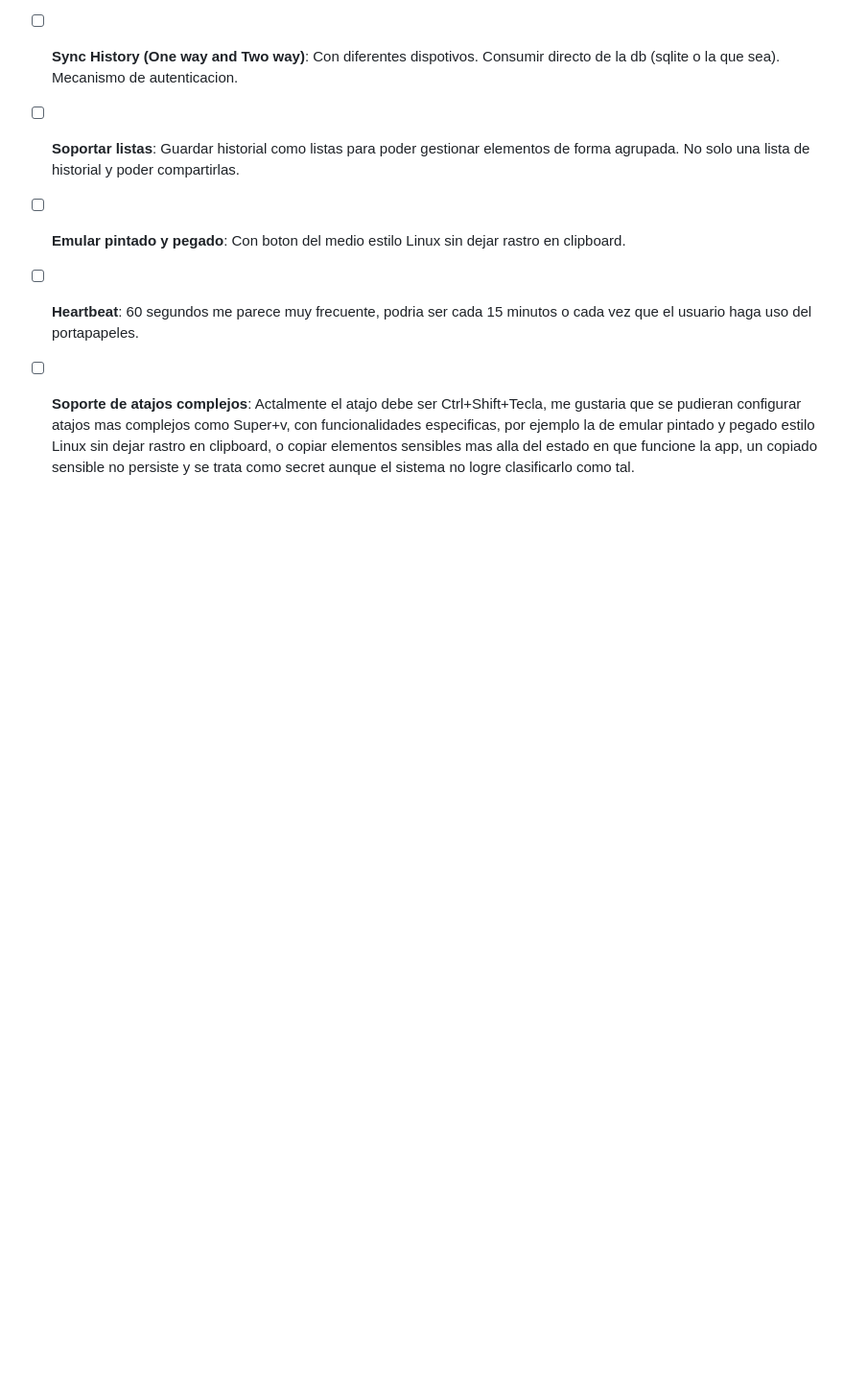
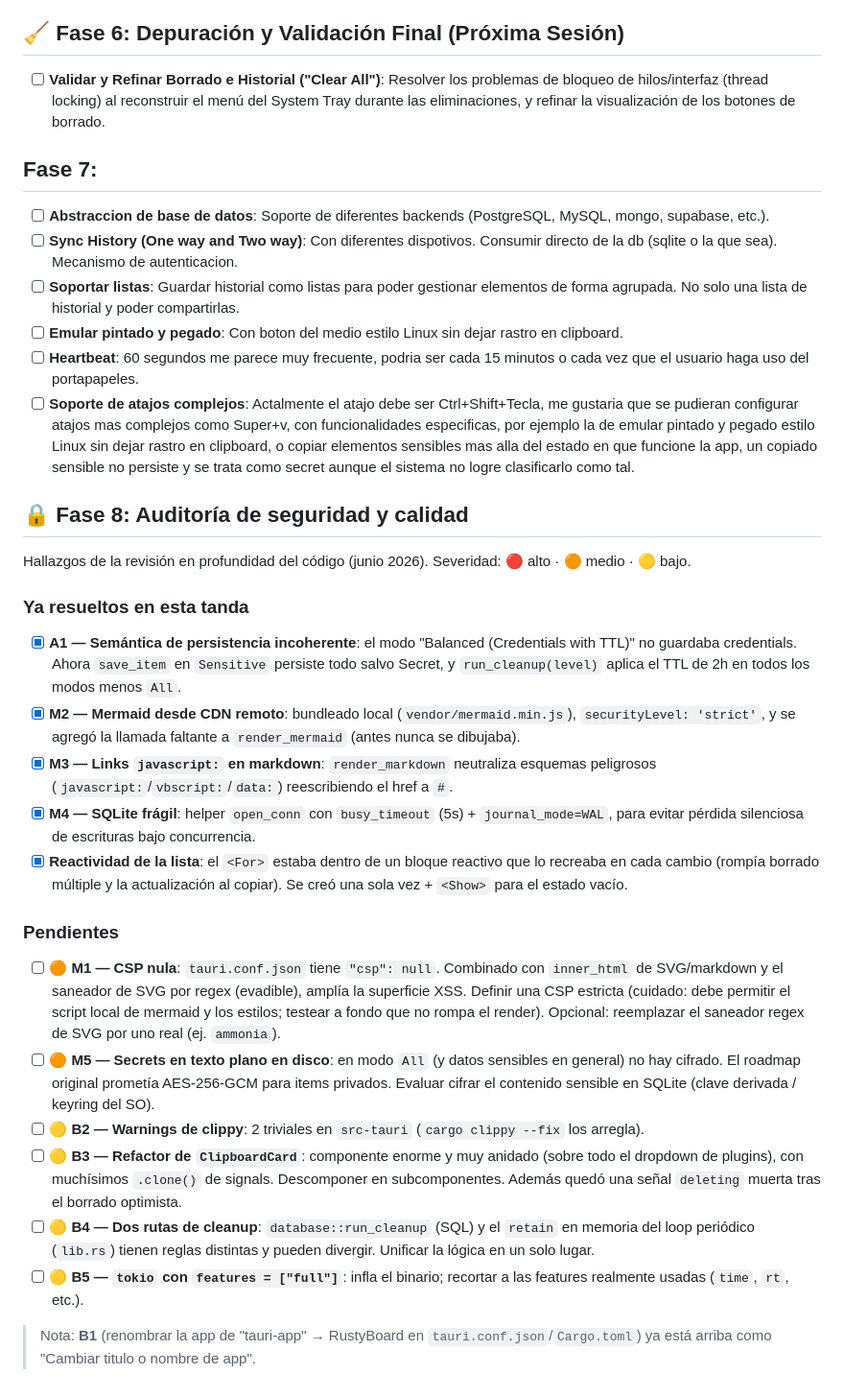
Before and after one commit to leofishman/RustyBoard, a Markdown page: todo.md, the part around one of its changes. Shown at 96% size. GitHub-like rendering; blank space fills up the shorter version.

Commit message:
docs(todo): record audit findings and mermaid follow-ups
Adds a security/quality audit section (resolved + pending items with
severities) and todo entries for mermaid zoom, relaxing the 680px container
limit, and rendering mermaid blocks embedded inside text/markdown.

Co-Authored-By: Claude Opus 4.8 <noreply@anthropic.com>

```diff
--- a/todo.md
+++ b/todo.md
@@ -52,3 +54,24 @@ Este archivo contiene la planificación paso a paso para construir el gestor de
 - [ ] **Emular pintado y pegado**: Con boton del medio estilo Linux sin dejar rastro en clipboard.
 - [ ] **Heartbeat**: 60 segundos me parece muy frecuente, podria ser cada 15 minutos o cada vez que el usuario haga uso del portapapeles.
 - [ ] **Soporte de atajos complejos**: Actalmente el atajo debe ser Ctrl+Shift+Tecla, me gustaria que se pudieran configurar atajos mas complejos como Super+v, con funcionalidades especificas, por ejemplo la de emular pintado y pegado estilo Linux sin dejar rastro en clipboard, o copiar elementos sensibles mas alla del estado en que funcione la app, un copiado sensible no persiste y se trata como secret aunque el sistema no logre clasificarlo como tal.
+
+## 🔒 Fase 8: Auditoría de seguridad y calidad
+
+Hallazgos de la revisión en profundidad del código (junio 2026). Severidad: 🔴 alto · 🟠 medio · 🟡 bajo.
+
+### Ya resueltos en esta tanda
+- [x] **A1 — Semántica de persistencia incoherente**: el modo "Balanced (Credentials with TTL)" no guardaba credentials. Ahora `save_item` en `Sensitive` persiste todo salvo Secret, y `run_cleanup(level)` aplica el TTL de 2h en todos los modos menos `All`.
+- [x] **M2 — Mermaid desde CDN remoto**: bundleado local (`vendor/mermaid.min.js`), `securityLevel: 'strict'`, y se agregó la llamada faltante a `render_mermaid` (antes nunca se dibujaba).
+- [x] **M3 — Links `javascript:` en markdown**: `render_markdown` neutraliza esquemas peligrosos (`javascript:`/`vbscript:`/`data:`) reescribiendo el href a `#`.
+- [x] **M4 — SQLite frágil**: helper `open_conn` con `busy_timeout` (5s) + `journal_mode=WAL`, para evitar pérdida silenciosa de escrituras bajo concurrencia.
+- [x] **Reactividad de la lista**: el `<For>` estaba dentro de un bloque reactivo que lo recreaba en cada cambio (rompía borrado múltiple y la actualización al copiar). Se creó una sola vez + `<Show>` para el estado vacío.
+
+### Pendientes
+- [ ] 🟠 **M1 — CSP nula**: `tauri.conf.json` tiene `"csp": null`. Combinado con `inner_html` de SVG/markdown y el saneador de SVG por regex (evadible), amplía la superficie XSS. Definir una CSP estricta (cuidado: debe permitir el script local de mermaid y los estilos; testear a fondo que no rompa el render). Opcional: reemplazar el saneador regex de SVG por uno real (ej. `ammonia`).
+- [ ] 🟠 **M5 — Secrets en texto plano en disco**: en modo `All` (y datos sensibles en general) no hay cifrado. El roadmap original prometía AES-256-GCM para items privados. Evaluar cifrar el contenido sensible en SQLite (clave derivada / keyring del SO).
+- [ ] 🟡 **B2 — Warnings de clippy**: 2 triviales en `src-tauri` (`cargo clippy --fix` los arregla).
+- [ ] 🟡 **B3 — Refactor de `ClipboardCard`**: componente enorme y muy anidado (sobre todo el dropdown de plugins), con muchísimos `.clone()` de signals. Descomponer en subcomponentes. Además quedó una señal `deleting` muerta tras el borrado optimista.
+- [ ] 🟡 **B4 — Dos rutas de cleanup**: `database::run_cleanup` (SQL) y el `retain` en memoria del loop periódico (`lib.rs`) tienen reglas distintas y pueden divergir. Unificar la lógica en un solo lugar.
+- [ ] 🟡 **B5 — `tokio` con `features = ["full"]`**: infla el binario; recortar a las features realmente usadas (`time`, `rt`, etc.).
+
+> Nota: **B1** (renombrar la app de "tauri-app" → RustyBoard en `tauri.conf.json`/`Cargo.toml`) ya está arriba como "Cambiar titulo o nombre de app".
```
Also changed, not shown: other parts of todo.md (+3 -1 lines).
